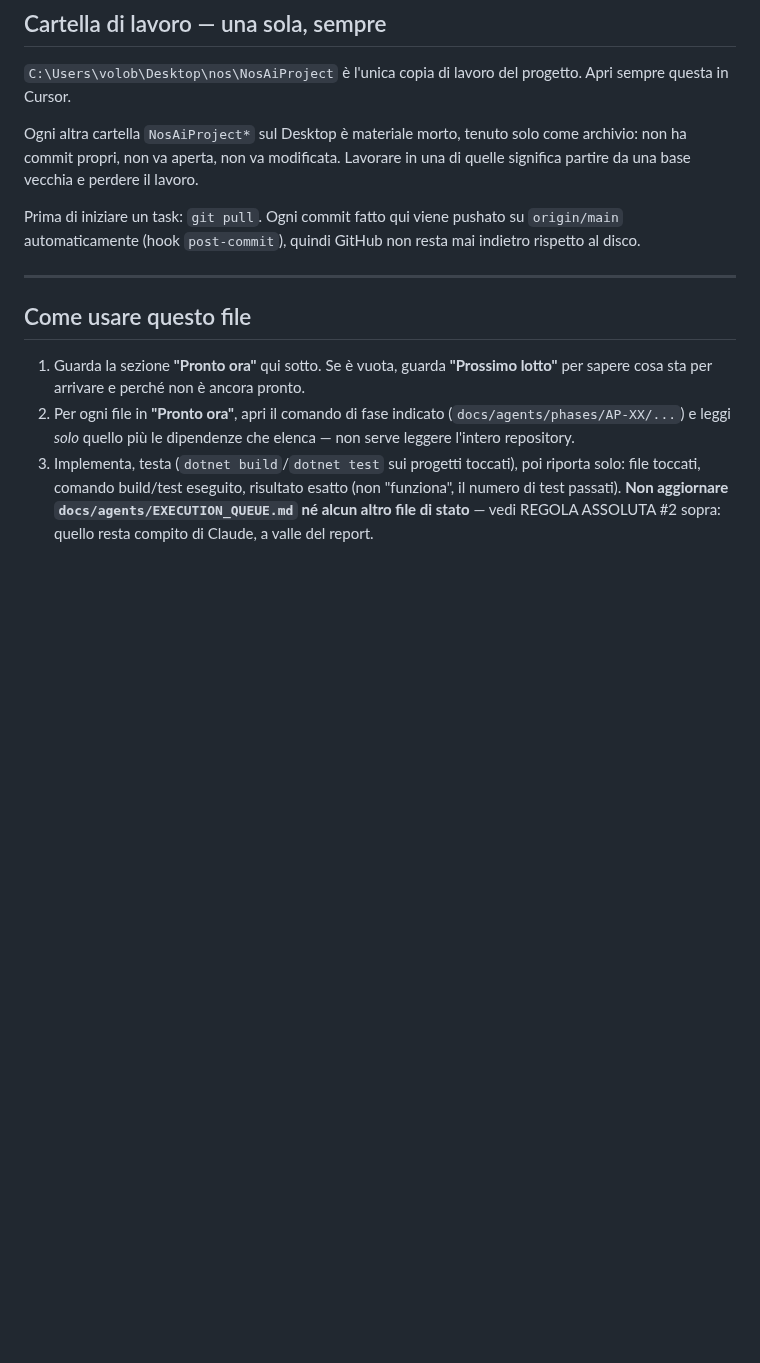
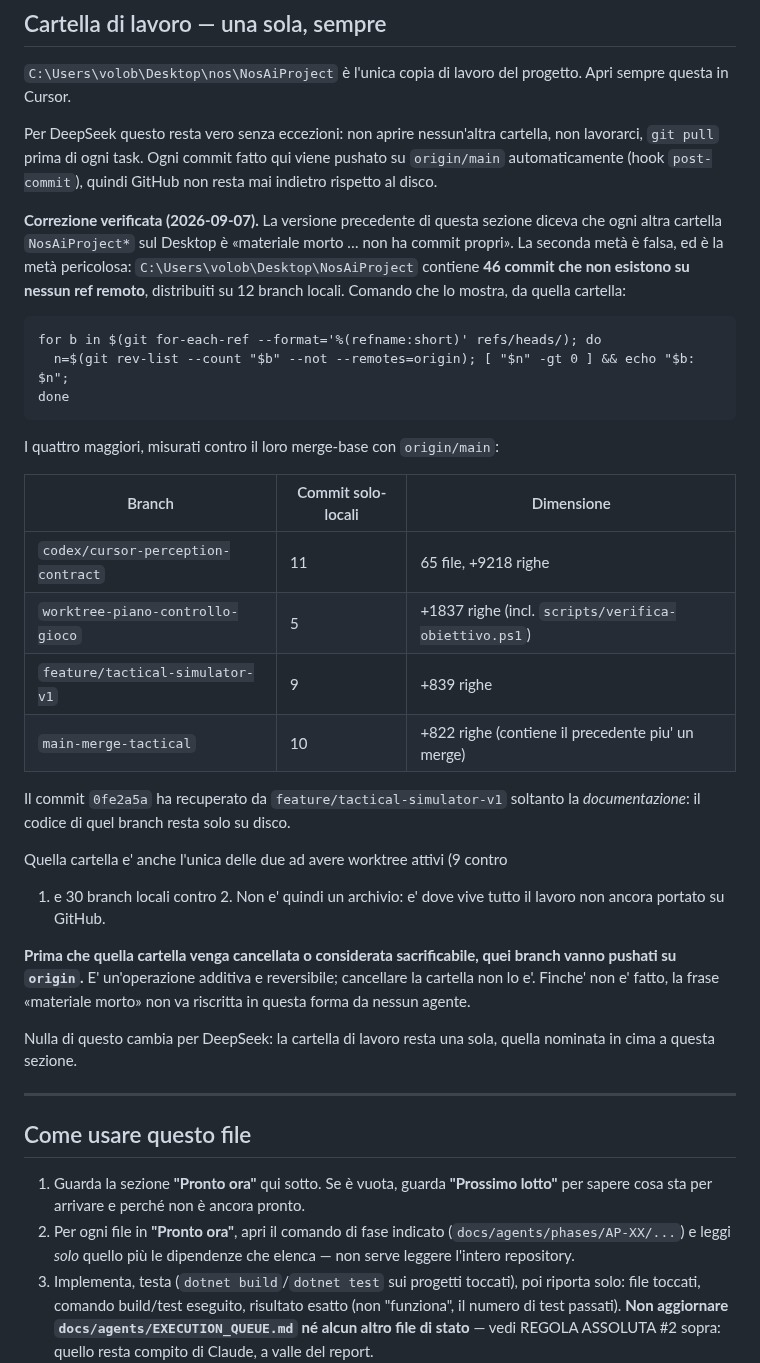
Before and after one commit to volobolo99/NosAiProject, a Markdown page: docs/agents/DEEPSEEK_TASKS.md, the part around the change. Drawn GitHub-style; blank space fills up the shorter version.

Commit message:
docs: 46 commit vivono solo su disco, la cartella non e' "materiale morto"
La sezione "Cartella di lavoro" diceva che ogni altra cartella
`NosAiProject*` sul Desktop e' materiale morto e "non ha commit propri".
La seconda meta' e' falsa, ed e' la meta' pericolosa: se qualcuno
cancellasse quella cartella fidandosi della frase, sparirebbero 46 commit
che non esistono su nessun ref remoto, su 12 branch locali.

I quattro maggiori: `codex/cursor-perception-contract` (11 commit, 65
file, +9218 righe), `worktree-piano-controllo-gioco` (5, +1837),
`feature/tactical-simulator-v1` (9, +839), `main-merge-tactical` (10,
+822). Il commit `0fe2a5a` aveva recuperato da tactical-simulator-v1 la
sola documentazione: il codice e' ancora solo su disco.

Quella cartella ha anche 9 worktree attivi contro 1, e 30 branch locali
contro 2. Non e' un archivio.

La sezione ora porta il comando che elenca i commit solo-locali, la
tabella dei quattro branch maggiori, e la conseguenza pratica: quei
branch vanno pushati su `origin` *prima* che la cartella sia considerata
sacrificabile, perche' pushare e' additivo e reversibile mentre
cancellare non lo e'.

Per DeepSeek non cambia nulla: la cartella di lavoro resta una sola.

Solo documentazione: nessuna modifica a codice, test o branch.

Co-Authored-By: Claude Opus 5 <noreply@anthropic.com>

````diff
--- a/docs/agents/DEEPSEEK_TASKS.md
+++ b/docs/agents/DEEPSEEK_TASKS.md
@@ -175,13 +175,47 @@ Concretamente, prima di consegnare:
 `C:\Users\volob\Desktop\nos\NosAiProject` è l'unica copia di lavoro del
 progetto. Apri sempre questa in Cursor.
 
-Ogni altra cartella `NosAiProject*` sul Desktop è materiale morto, tenuto solo
-come archivio: non ha commit propri, non va aperta, non va modificata. Lavorare
-in una di quelle significa partire da una base vecchia e perdere il lavoro.
+Per DeepSeek questo resta vero senza eccezioni: non aprire nessun'altra
+cartella, non lavorarci, `git pull` prima di ogni task. Ogni commit fatto qui
+viene pushato su `origin/main` automaticamente (hook `post-commit`), quindi
+GitHub non resta mai indietro rispetto al disco.
 
-Prima di iniziare un task: `git pull`. Ogni commit fatto qui viene pushato su
-`origin/main` automaticamente (hook `post-commit`), quindi GitHub non resta mai
-indietro rispetto al disco.
+**Correzione verificata (2026-09-07).** La versione precedente di questa
+sezione diceva che ogni altra cartella `NosAiProject*` sul Desktop è
+«materiale morto … non ha commit propri». La seconda metà è falsa, ed è la
+metà pericolosa: `C:\Users\volob\Desktop\NosAiProject` contiene **46 commit
+che non esistono su nessun ref remoto**, distribuiti su 12 branch locali.
+Comando che lo mostra, da quella cartella:
+
+```
+for b in $(git for-each-ref --format='%(refname:short)' refs/heads/); do
+  n=$(git rev-list --count "$b" --not --remotes=origin); [ "$n" -gt 0 ] && echo "$b: $n";
+done
+```
+
+I quattro maggiori, misurati contro il loro merge-base con `origin/main`:
+
+| Branch | Commit solo-locali | Dimensione |
+|---|---|---|
+| `codex/cursor-perception-contract` | 11 | 65 file, +9218 righe |
+| `worktree-piano-controllo-gioco` | 5 | +1837 righe (incl. `scripts/verifica-obiettivo.ps1`) |
+| `feature/tactical-simulator-v1` | 9 | +839 righe |
+| `main-merge-tactical` | 10 | +822 righe (contiene il precedente piu' un merge) |
+
+Il commit `0fe2a5a` ha recuperato da `feature/tactical-simulator-v1` soltanto
+la *documentazione*: il codice di quel branch resta solo su disco.
+
+Quella cartella e' anche l'unica delle due ad avere worktree attivi (9 contro
+1) e 30 branch locali contro 2. Non e' quindi un archivio: e' dove vive tutto
+il lavoro non ancora portato su GitHub.
+
+**Prima che quella cartella venga cancellata o considerata sacrificabile, quei
+branch vanno pushati su `origin`.** E' un'operazione additiva e reversibile;
+cancellare la cartella non lo e'. Finche' non e' fatto, la frase «materiale
+morto» non va riscritta in questa forma da nessun agente.
+
+Nulla di questo cambia per DeepSeek: la cartella di lavoro resta una sola,
+quella nominata in cima a questa sezione.
 
 ---
 
````
